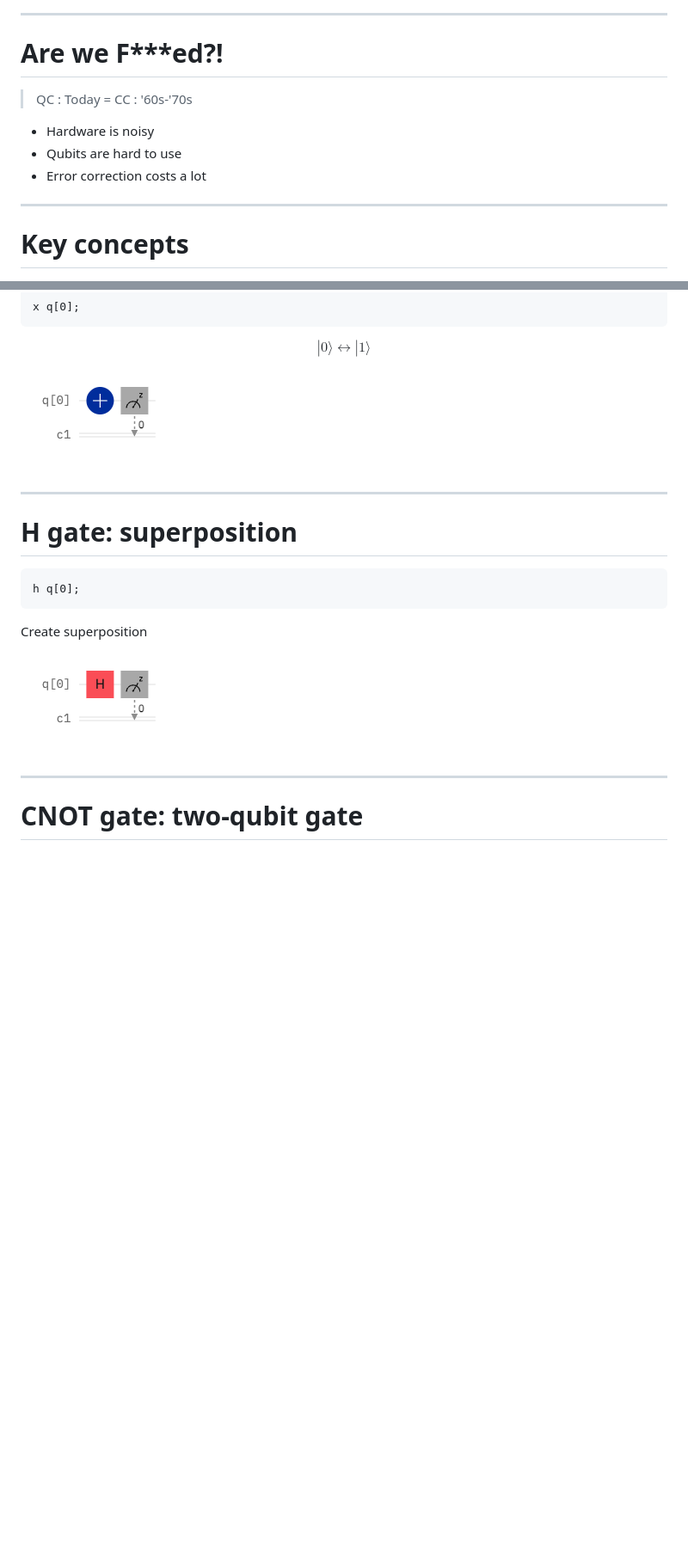
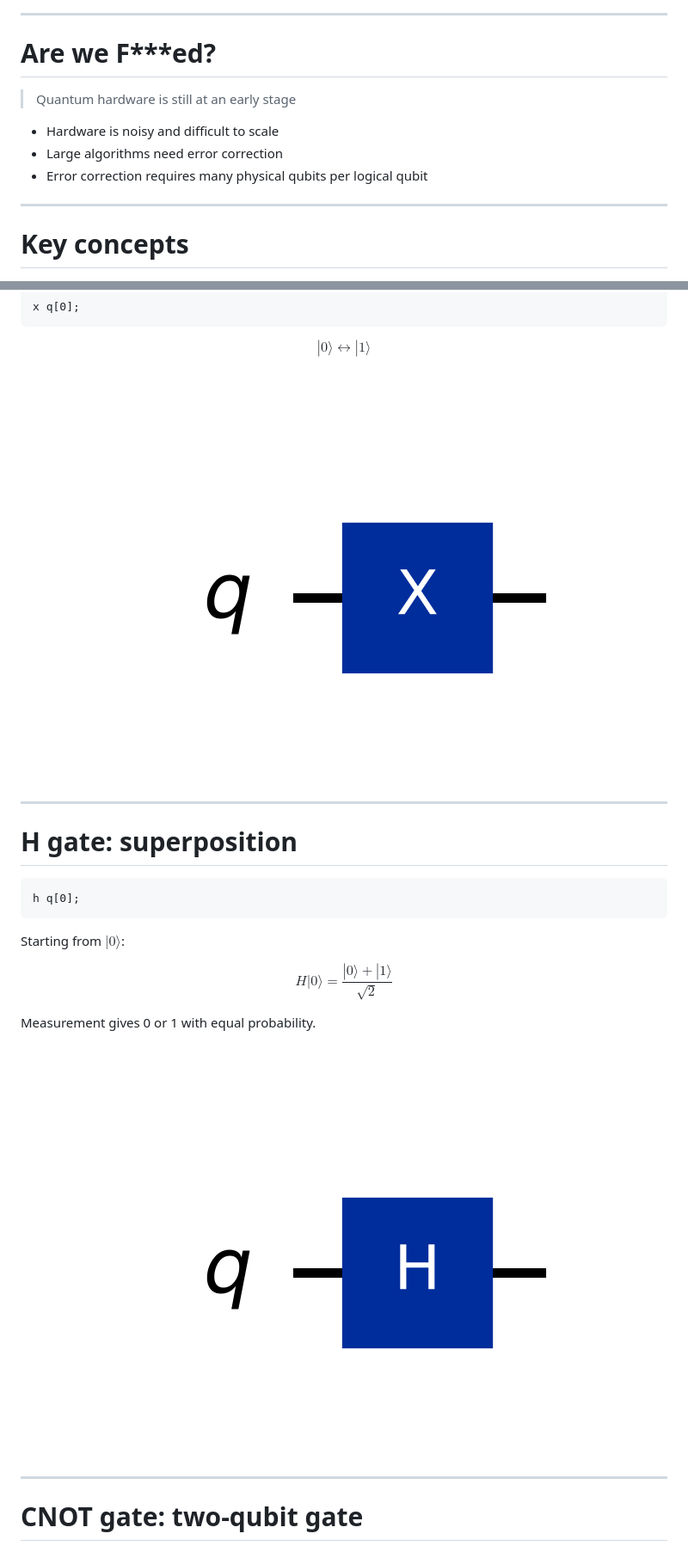
Before and after one commit to mariobifulco/QASMSeminar, a Markdown page: qasm-seminar.md, 2 parts joined by grey strips. Shown at 86% size. Rendered like a GitHub page; pictures changed too: img/h.png, img/not.png; blank space fills up the shorter version.

````diff
--- a/qasm-seminar.md
+++ b/qasm-seminar.md
@@ -76,12 +105,12 @@ Research focus:
 ---
 
-# Are we F***ed?!
+# Are we F***ed?
 
-> QC : Today = CC : '60s-'70s
+> Quantum hardware is still at an early stage
 
-* Hardware is noisy
-* Qubits are hard to use
-* Error correction costs a lot
+* Hardware is noisy and difficult to scale
+* Large algorithms need error correction
+* Error correction requires many physical qubits per logical qubit
 
 ---
 
@@ -384,7 +429,11 @@ $$|0\rangle \leftrightarrow |1\rangle$$
 h q[0];
 ```
 
-Create superposition
+Starting from $|0\rangle$:
+
+$$H|0\rangle = \frac{|0\rangle + |1\rangle}{\sqrt{2}}$$
+
+Measurement gives 0 or 1 with equal probability.
 
 </div>
 <div>
````
Also changed, not shown: other parts of qasm-seminar.md (+154 -59 lines), img/cnot.png, 4 other files.
